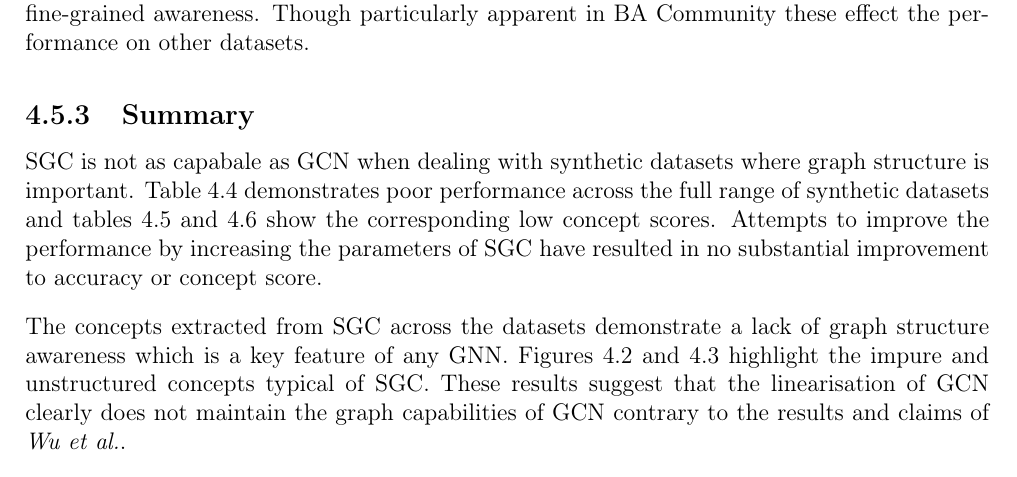
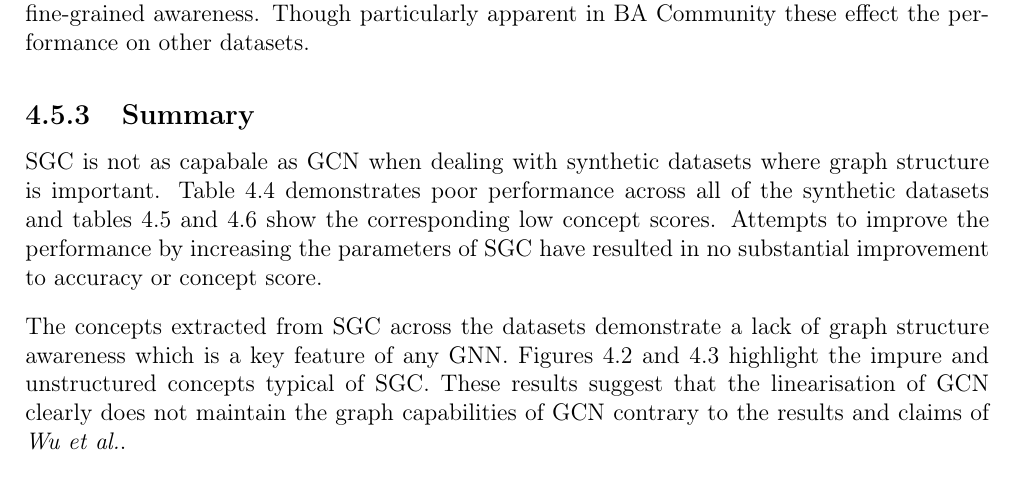
Before and after one commit to skyepurchase/Simplified_GNN_Concepts, a LaTeX thesis (diss/main.tex, which reads diss/chapters/evaluation.tex): part of page 41 of 75, cut so that both start at the same text. Compiled offline with pdfLaTeX.

Commit message:
subsection 4.5.3 summary draft 3

```diff
--- a/diss/chapters/evaluation.tex
+++ b/diss/chapters/evaluation.tex
@@ -335,7 +335,7 @@ Though particularly apparent in BA Community these effect the performance on oth
 %However, table \ref{tab:SGC-completeness} does suggest that SGC does not produce useful concepts even though table \ref{tab:SGC-purity} suggests that these concepts are coherent.
 
 SGC is not as capabale as GCN when dealing with synthetic datasets where graph structure is important.
-Table \ref{tab:SGC-acc} demonstrates poor performance across the full range of synthetic datasets and tables \ref{tab:SGC-completeness} and \ref{tab:SGC-purity} show the corresponding low concept scores.
+Table \ref{tab:SGC-acc} demonstrates poor performance across all of the synthetic datasets and tables \ref{tab:SGC-completeness} and \ref{tab:SGC-purity} show the corresponding low concept scores.
 Attempts to improve the performance by increasing the parameters of SGC have resulted in no substantial improvement to accuracy or concept score.
 
 The concepts extracted from SGC across the datasets demonstrate a lack of graph structure awareness which is a key feature of any GNN.
```
Also changed, not shown: diss/chapters/evaluation.tex (2 more changed lines).
